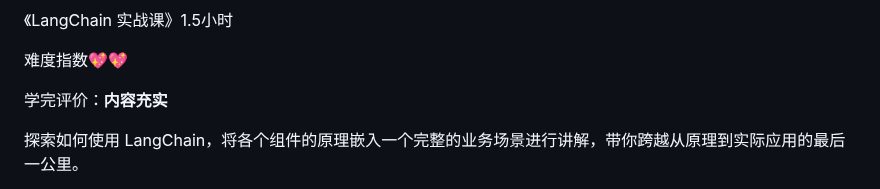
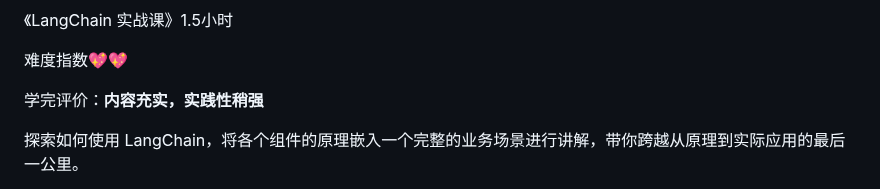
Before and after one commit to guozheng07/AI, a Markdown page: open class/极客时间/README.md, the part around one of its changes. Rendered like a GitHub page.

```diff
--- a/open class/极客时间/README.md
+++ b/open class/极客时间/README.md
@@ -19,7 +19,7 @@
 
 难度指数💖💖
 
-学完评价：**内容充实**
+学完评价：**内容充实，实践性稍强**
 
 探索如何使用 LangChain，将各个组件的原理嵌入一个完整的业务场景进行讲解，带你跨越从原理到实际应用的最后一公里。
 
```
Also changed, not shown: other parts of open class/极客时间/README.md (+2 -0 lines).
